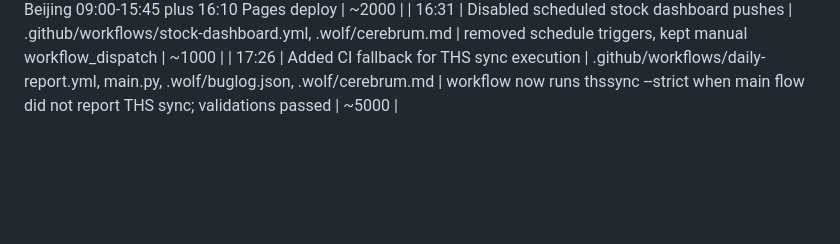
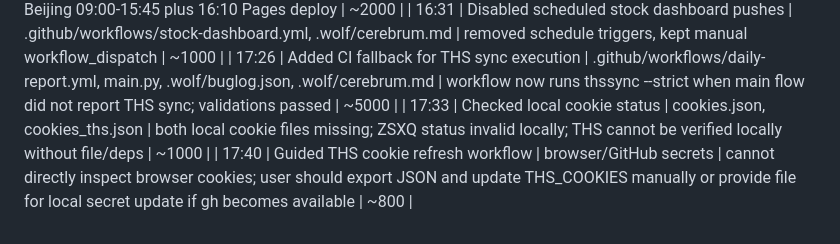
Before and after one commit to fallenangel1990/zsxq-stock-report, a Markdown page: .wolf/memory.md, the part around the change. Rendered like a GitHub page; blank space fills up the shorter version.

Commit message:
Record THS cookie refresh guidance

```diff
--- a/.wolf/memory.md
+++ b/.wolf/memory.md
@@ -237,3 +237,5 @@
 | 16:28 | Investigated unexpected new push notification | .github/workflows/stock-dashboard.yml, .wolf/anatomy.md | found separate stock-dashboard workflow scheduled every 15min during Beijing 09:00-15:45 plus 16:10 Pages deploy | ~2000 |
 | 16:31 | Disabled scheduled stock dashboard pushes | .github/workflows/stock-dashboard.yml, .wolf/cerebrum.md | removed schedule triggers, kept manual workflow_dispatch | ~1000 |
 | 17:26 | Added CI fallback for THS sync execution | .github/workflows/daily-report.yml, main.py, .wolf/buglog.json, .wolf/cerebrum.md | workflow now runs thssync --strict when main flow did not report THS sync; validations passed | ~5000 |
+| 17:33 | Checked local cookie status | cookies.json, cookies_ths.json | both local cookie files missing; ZSXQ status invalid locally; THS cannot be verified locally without file/deps | ~1000 |
+| 17:40 | Guided THS cookie refresh workflow | browser/GitHub secrets | cannot directly inspect browser cookies; user should export JSON and update THS_COOKIES manually or provide file for local secret update if gh becomes available | ~800 |
```
